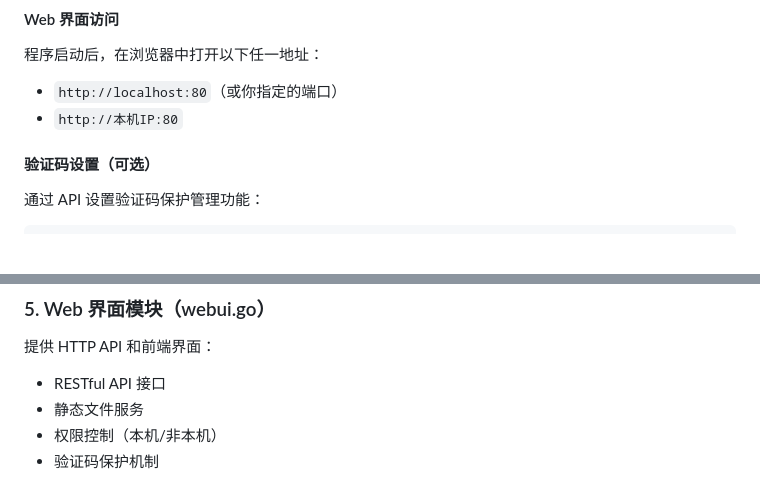
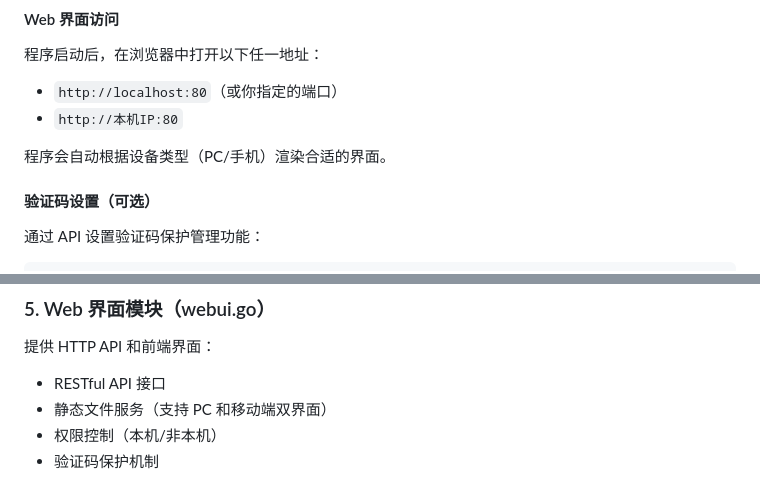
Before and after one commit to zhiliaoya/p2p-share, a Markdown page: README.md, 2 parts joined by grey strips. GitHub-like rendering; blank space fills up the shorter version.

```diff
--- a/README.md
+++ b/README.md
@@ -96,6 +96,8 @@ p2p-share -nick 服务端 -noweb
 - `http://localhost:80`（或你指定的端口）
 - `http://本机IP:80`
 
+程序会自动根据设备类型（PC/手机）渲染合适的界面。
+
 #### 验证码设置（可选）
 
 通过 API 设置验证码保护管理功能：
@@ -200,7 +210,7 @@ p2p-share/
 
 提供 HTTP API 和前端界面：
 - RESTful API 接口
-- 静态文件服务
+- 静态文件服务（支持 PC 和移动端双界面）
 - 权限控制（本机/非本机）
 - 验证码保护机制
 
```
Also changed, not shown: other parts of README.md (+17 -10 lines).
